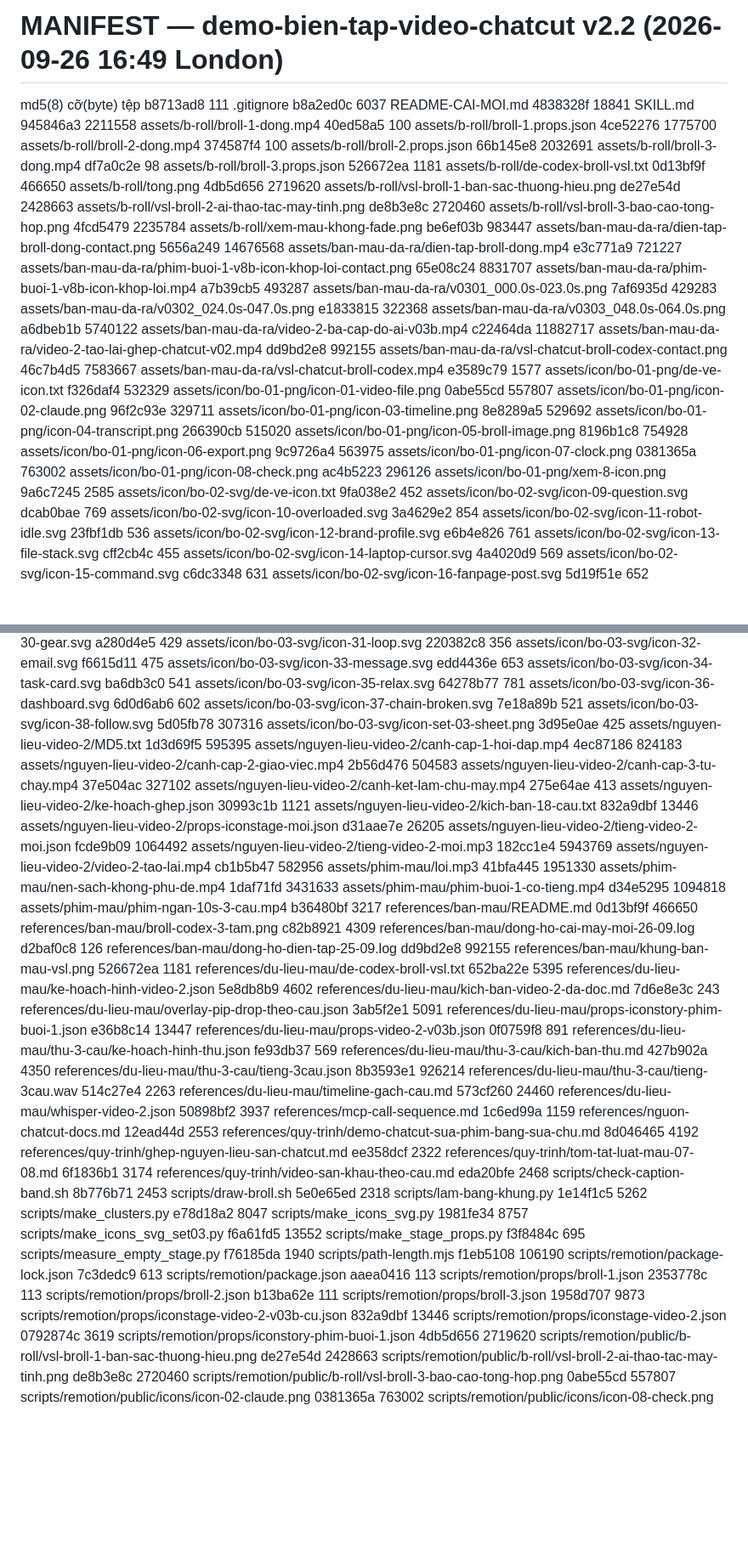
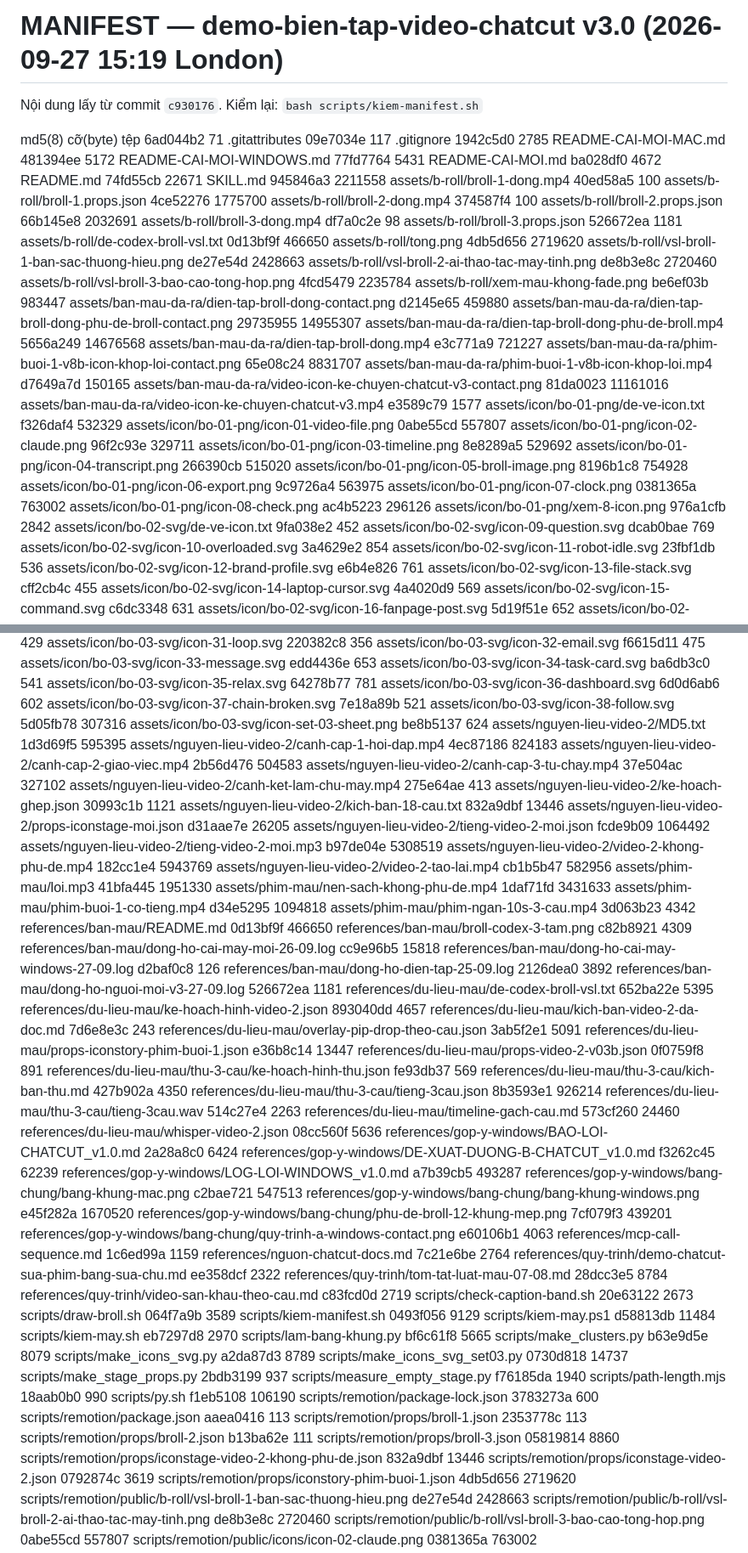
Before and after one commit to erocathanh/demo-bien-tap-video-chatcut, a Markdown page: MANIFEST.md, 2 parts joined by grey strips. Shown at 85% size. Rendered like a GitHub page; blank space fills up the shorter version.

Commit message:
Regenerate MANIFEST.md for v3.0 from the committed content (m7)
Built with bash scripts/kiem-manifest.sh --write: md5 (8 characters) and size of every tracked file as
committed, header v3.0. This is the last commit of the v3.0 work; check with bash scripts/kiem-manifest.sh.

Co-Authored-By: Claude Opus 5.5 (1M context) <noreply@anthropic.com>
Claude-Session: https://claude.ai/code/session_01R4gNBFsvX4G6ZAq6bBUrVK

```diff
--- a/MANIFEST.md
+++ b/MANIFEST.md
@@ -1,9 +1,15 @@
-# MANIFEST — demo-bien-tap-video-chatcut v2.2 (2026-09-26 16:49 London)
+# MANIFEST — demo-bien-tap-video-chatcut v3.0 (2026-09-27 15:19 London)
+
+Nội dung lấy từ commit `c930176`. Kiểm lại: `bash scripts/kiem-manifest.sh`
 
 md5(8)    cỡ(byte)  tệp
-b8713ad8        111  .gitignore
-b8a2ed0c       6037  README-CAI-MOI.md
-4838328f      18841  SKILL.md
+6ad044b2         71  .gitattributes
+09e7034e        117  .gitignore
+1942c5d0       2785  README-CAI-MOI-MAC.md
+481394ee       5172  README-CAI-MOI-WINDOWS.md
+77fd7764       5431  README-CAI-MOI.md
+ba028df0       4672  README.md
+74fd55cb      22671  SKILL.md
 945846a3    2211558  assets/b-roll/broll-1-dong.mp4
 40ed58a5        100  assets/b-roll/broll-1.props.json
 4ce52276    1775700  assets/b-roll/broll-2-dong.mp4
@@ -17,16 +23,13 @@ de27e54d    2428663  assets/b-roll/vsl-broll-2-ai-thao-tac-may-tinh.png
 de8b3e8c    2720460  assets/b-roll/vsl-broll-3-bao-cao-tong-hop.png
 4fcd5479    2235784  assets/b-roll/xem-mau-khong-fade.png
 be6ef03b     983447  assets/ban-mau-da-ra/dien-tap-broll-dong-contact.png
+d2145e65     459880  assets/ban-mau-da-ra/dien-tap-broll-dong-phu-de-broll-contact.png
+29735955   14955307  assets/ban-mau-da-ra/dien-tap-broll-dong-phu-de-broll.mp4
 5656a249   14676568  assets/ban-mau-da-ra/dien-tap-broll-dong.mp4
 e3c771a9     721227  assets/ban-mau-da-ra/phim-buoi-1-v8b-icon-khop-loi-contact.png
 65e08c24    8831707  assets/ban-mau-da-ra/phim-buoi-1-v8b-icon-khop-loi.mp4
-a7b39cb5     493287  assets/ban-mau-da-ra/v0301_000.0s-023.0s.png
-7af6935d     429283  assets/ban-mau-da-ra/v0302_024.0s-047.0s.png
-e1833815     322368  assets/ban-mau-da-ra/v0303_048.0s-064.0s.png
-a6dbeb1b    5740122  assets/ban-mau-da-ra/video-2-ba-cap-do-ai-v03b.mp4
-c22464da   11882717  assets/ban-mau-da-ra/video-2-tao-lai-ghep-chatcut-v02.mp4
-dd9bd2e8     992155  assets/ban-mau-da-ra/vsl-chatcut-broll-codex-contact.png
-46c7b4d5    7583667  assets/ban-mau-da-ra/vsl-chatcut-broll-codex.mp4
+d7649a7d     150165  assets/ban-mau-da-ra/video-icon-ke-chuyen-chatcut-v3-contact.png
+81da0023   11161016  assets/ban-mau-da-ra/video-icon-ke-chuyen-chatcut-v3.mp4
 e3589c79       1577  assets/icon/bo-01-png/de-ve-icon.txt
 f326daf4     532329  assets/icon/bo-01-png/icon-01-video-file.png
 0abe55cd     557807  assets/icon/bo-01-png/icon-02-claude.png
@@ -37,7 +40,7 @@ f326daf4     532329  assets/icon/bo-01-png/icon-01-video-file.png
 9c9726a4     563975  assets/icon/bo-01-png/icon-07-clock.png
 0381365a     763002  assets/icon/bo-01-png/icon-08-check.png
 ac4b5223     296126  assets/icon/bo-01-png/xem-8-icon.png
-9a6c7245       2585  assets/icon/bo-02-svg/de-ve-icon.txt
+976a1cfb       2842  assets/icon/bo-02-svg/de-ve-icon.txt
 9fa038e2        452  assets/icon/bo-02-svg/icon-09-question.svg
 dcab0bae        769  assets/icon/bo-02-svg/icon-10-overloaded.svg
 3a4629e2        854  assets/icon/bo-02-svg/icon-11-robot-idle.svg
@@ -69,7 +72,7 @@ ba6db3c0        541  assets/icon/bo-03-svg/icon-35-relax.svg
 6d0d6ab6        602  assets/icon/bo-03-svg/icon-37-chain-broken.svg
 7e18a89b        521  assets/icon/bo-03-svg/icon-38-follow.svg
 5d05fb78     307316  assets/icon/bo-03-svg/icon-set-03-sheet.png
-3d95e0ae        425  assets/nguyen-lieu-video-2/MD5.txt
+be8b5137        624  assets/nguyen-lieu-video-2/MD5.txt
 1d3d69f5     595395  assets/nguyen-lieu-video-2/canh-cap-1-hoi-dap.mp4
 4ec87186     824183  assets/nguyen-lieu-video-2/canh-cap-2-giao-viec.mp4
 2b56d476     504583  assets/nguyen-lieu-video-2/canh-cap-3-tu-chay.mp4
@@ -79,19 +82,21 @@ ba6db3c0        541  assets/icon/bo-03-svg/icon-35-relax.svg
 832a9dbf      13446  assets/nguyen-lieu-video-2/props-iconstage-moi.json
 d31aae7e      26205  assets/nguyen-lieu-video-2/tieng-video-2-moi.json
 fcde9b09    1064492  assets/nguyen-lieu-video-2/tieng-video-2-moi.mp3
+b97de04e    5308519  assets/nguyen-lieu-video-2/video-2-khong-phu-de.mp4
 182cc1e4    5943769  assets/nguyen-lieu-video-2/video-2-tao-lai.mp4
 cb1b5b47     582956  assets/phim-mau/loi.mp3
 41bfa445    1951330  assets/phim-mau/nen-sach-khong-phu-de.mp4
 1daf71fd    3431633  assets/phim-mau/phim-buoi-1-co-tieng.mp4
 d34e5295    1094818  assets/phim-mau/phim-ngan-10s-3-cau.mp4
-b36480bf       3217  references/ban-mau/README.md
+3d063b23       4342  references/ban-mau/README.md
 0d13bf9f     466650  references/ban-mau/broll-codex-3-tam.png
 c82b8921       4309  references/ban-mau/dong-ho-cai-may-moi-26-09.log
+cc9e96b5      15818  references/ban-mau/dong-ho-cai-may-windows-27-09.log
 d2baf0c8        126  references/ban-mau/dong-ho-dien-tap-25-09.log
-dd9bd2e8     992155  references/ban-mau/khung-ban-mau-vsl.png
+2126dea0       3892  references/ban-mau/dong-ho-nguoi-moi-v3-27-09.log
 526672ea       1181  references/du-lieu-mau/de-codex-broll-vsl.txt
 652ba22e       5395  references/du-lieu-mau/ke-hoach-hinh-video-2.json
-5e8db8b9       4602  references/du-lieu-mau/kich-ban-video-2-da-doc.md
+893040dd       4657  references/du-lieu-mau/kich-ban-video-2-da-doc.md
 7d6e8e3c        243  references/du-lieu-mau/overlay-pip-drop-theo-cau.json
 3ab5f2e1       5091  references/du-lieu-mau/props-iconstory-phim-buoi-1.json
 e36b8c14      13447  references/du-lieu-mau/props-video-2-v03b.json
@@ -101,27 +106,37 @@ fe93db37        569  references/du-lieu-mau/thu-3-cau/kich-ban-thu.md
 8b3593e1     926214  references/du-lieu-mau/thu-3-cau/tieng-3cau.wav
 514c27e4       2263  references/du-lieu-mau/timeline-gach-cau.md
 573cf260      24460  references/du-lieu-mau/whisper-video-2.json
-50898bf2       3937  references/mcp-call-sequence.md
+08cc560f       5636  references/gop-y-windows/BAO-LOI-CHATCUT_v1.0.md
+2a28a8c0       6424  references/gop-y-windows/DE-XUAT-DUONG-B-CHATCUT_v1.0.md
+f3262c45      62239  references/gop-y-windows/LOG-LOI-WINDOWS_v1.0.md
+a7b39cb5     493287  references/gop-y-windows/bang-chung/bang-khung-mac.png
+c2bae721     547513  references/gop-y-windows/bang-chung/bang-khung-windows.png
+e45f282a    1670520  references/gop-y-windows/bang-chung/phu-de-broll-12-khung-mep.png
+7cf079f3     439201  references/gop-y-windows/bang-chung/quy-trinh-a-windows-contact.png
+e60106b1       4063  references/mcp-call-sequence.md
 1c6ed99a       1159  references/nguon-chatcut-docs.md
-12ead44d       2553  references/quy-trinh/demo-chatcut-sua-phim-bang-sua-chu.md
-8d046465       4192  references/quy-trinh/ghep-nguyen-lieu-san-chatcut.md
+7c21e6be       2764  references/quy-trinh/demo-chatcut-sua-phim-bang-sua-chu.md
 ee358dcf       2322  references/quy-trinh/tom-tat-luat-mau-07-08.md
-6f1836b1       3174  references/quy-trinh/video-san-khau-theo-cau.md
-eda20bfe       2468  scripts/check-caption-band.sh
-8b776b71       2453  scripts/draw-broll.sh
-5e0e65ed       2318  scripts/lam-bang-khung.py
-1e14f1c5       5262  scripts/make_clusters.py
-e78d18a2       8047  scripts/make_icons_svg.py
-1981fe34       8757  scripts/make_icons_svg_set03.py
-f6a61fd5      13552  scripts/make_stage_props.py
-f3f8484c        695  scripts/measure_empty_stage.py
+28dcc3e5       8784  references/quy-trinh/video-san-khau-theo-cau.md
+c83fcd0d       2719  scripts/check-caption-band.sh
+20e63122       2673  scripts/draw-broll.sh
+064f7a9b       3589  scripts/kiem-manifest.sh
+0493f056       9129  scripts/kiem-may.ps1
+d58813db      11484  scripts/kiem-may.sh
+eb7297d8       2970  scripts/lam-bang-khung.py
+bf6c61f8       5665  scripts/make_clusters.py
+b63e9d5e       8079  scripts/make_icons_svg.py
+a2da87d3       8789  scripts/make_icons_svg_set03.py
+0730d818      14737  scripts/make_stage_props.py
+2bdb3199        937  scripts/measure_empty_stage.py
 f76185da       1940  scripts/path-length.mjs
+18aab0b0        990  scripts/py.sh
 f1eb5108     106190  scripts/remotion/package-lock.json
-7c3dedc9        613  scripts/remotion/package.json
+3783273a        600  scripts/remotion/package.json
 aaea0416        113  scripts/remotion/props/broll-1.json
 2353778c        113  scripts/remotion/props/broll-2.json
 b13ba62e        111  scripts/remotion/props/broll-3.json
-1958d707       9873  scripts/remotion/props/iconstage-video-2-v03b-cu.json
+05819814       8860  scripts/remotion/props/iconstage-video-2-khong-phu-de.json
 832a9dbf      13446  scripts/remotion/props/iconstage-video-2.json
 0792874c       3619  scripts/remotion/props/iconstory-phim-buoi-1.json
 4db5d656    2719620  scripts/remotion/public/b-roll/vsl-broll-1-ban-sac-thuong-hieu.png
```
Also changed, not shown: other parts of MANIFEST.md (+4 -5 lines).
